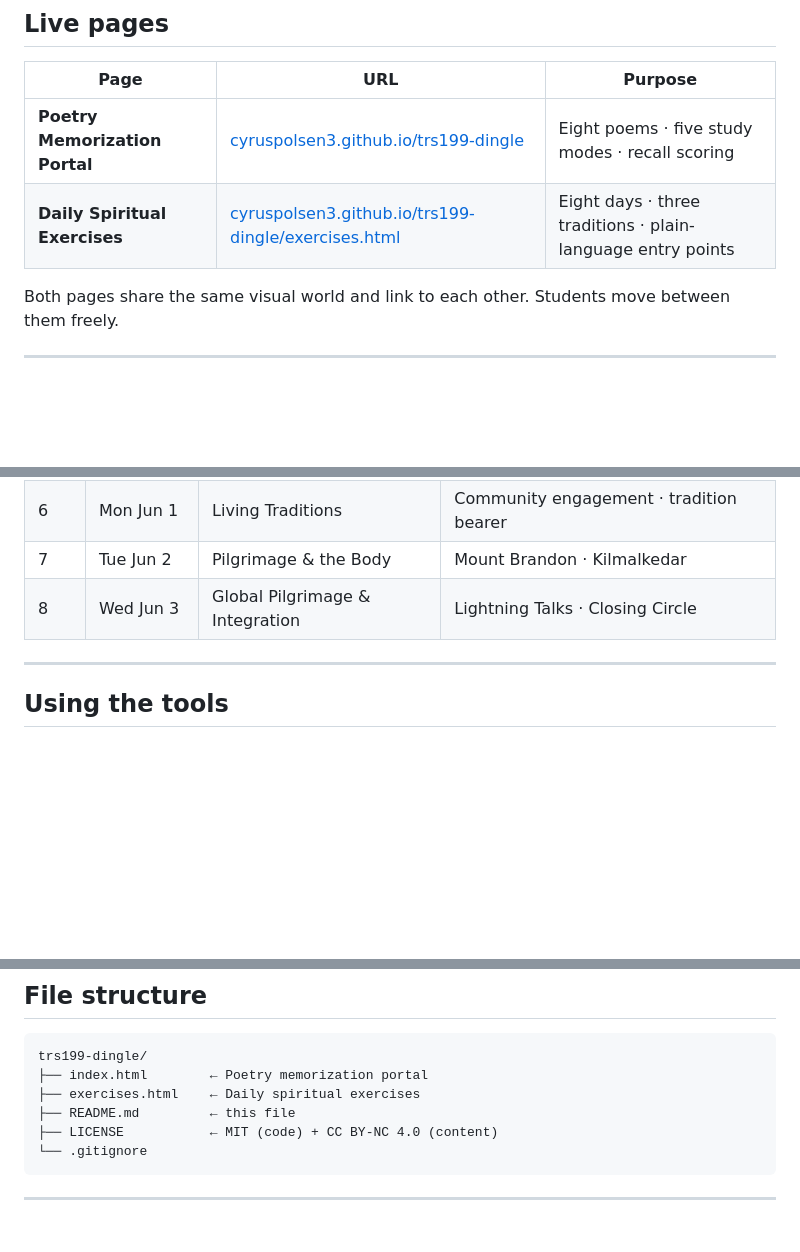
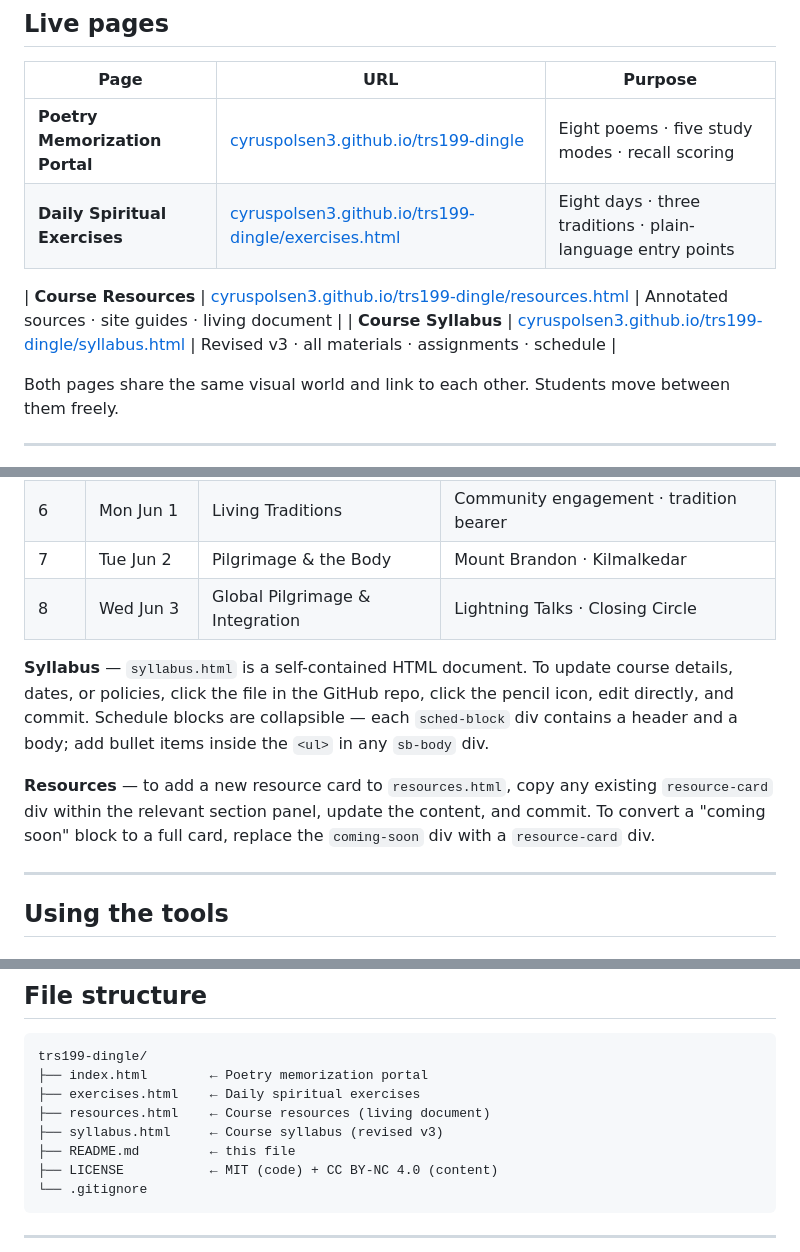
Before and after one commit to cyruspolsen3/trs199-dingle, a Markdown page: README.md, 3 parts joined by grey strips. Drawn GitHub-style; blank space fills up the shorter version.

Commit message:
add syllabus and resources to file structure and live pages table

```diff
--- a/README.md
+++ b/README.md
@@ -11,6 +11,9 @@ A connected pair of browser-based study tools for students enrolled in **TRS 199
 |------|-----|---------|
 | **Poetry Memorization Portal** | [cyruspolsen3.github.io/trs199-dingle](https://cyruspolsen3.github.io/trs199-dingle) | Eight poems · five study modes · recall scoring |
 | **Daily Spiritual Exercises** | [cyruspolsen3.github.io/trs199-dingle/exercises.html](https://cyruspolsen3.github.io/trs199-dingle/exercises.html) | Eight days · three traditions · plain-language entry points |
+
+| **Course Resources** | [cyruspolsen3.github.io/trs199-dingle/resources.html](https://cyruspolsen3.github.io/trs199-dingle/resources.html) | Annotated sources · site guides · living document |
+| **Course Syllabus** | [cyruspolsen3.github.io/trs199-dingle/syllabus.html](https://cyruspolsen3.github.io/trs199-dingle/syllabus.html) | Revised v3 · all materials · assignments · schedule |
 
 Both pages share the same visual world and link to each other. Students move between them freely.
 
@@ -72,6 +75,10 @@ The secular and literary door remains open throughout. No exercise requires prio
 | 7 | Tue Jun 2 | Pilgrimage & the Body | Mount Brandon · Kilmalkedar |
 | 8 | Wed Jun 3 | Global Pilgrimage & Integration | Lightning Talks · Closing Circle |
 
+**Syllabus** — `syllabus.html` is a self-contained HTML document. To update course details, dates, or policies, click the file in the GitHub repo, click the pencil icon, edit directly, and commit. Schedule blocks are collapsible — each `sched-block` div contains a header and a body; add bullet items inside the `<ul>` in any `sb-body` div.
+
+**Resources** — to add a new resource card to `resources.html`, copy any existing `resource-card` div within the relevant section panel, update the content, and commit. To convert a "coming soon" block to a full card, replace the `coming-soon` div with a `resource-card` div.
+
 ---
 
 ## Using the tools
@@ -105,6 +112,8 @@ Both tools are single HTML files with no external dependencies beyond Google Fon
 trs199-dingle/
 ├── index.html        ← Poetry memorization portal
 ├── exercises.html    ← Daily spiritual exercises
+├── resources.html    ← Course resources (living document)
+├── syllabus.html     ← Course syllabus (revised v3)
 ├── README.md         ← this file
 ├── LICENSE           ← MIT (code) + CC BY-NC 4.0 (content)
 └── .gitignore
```
